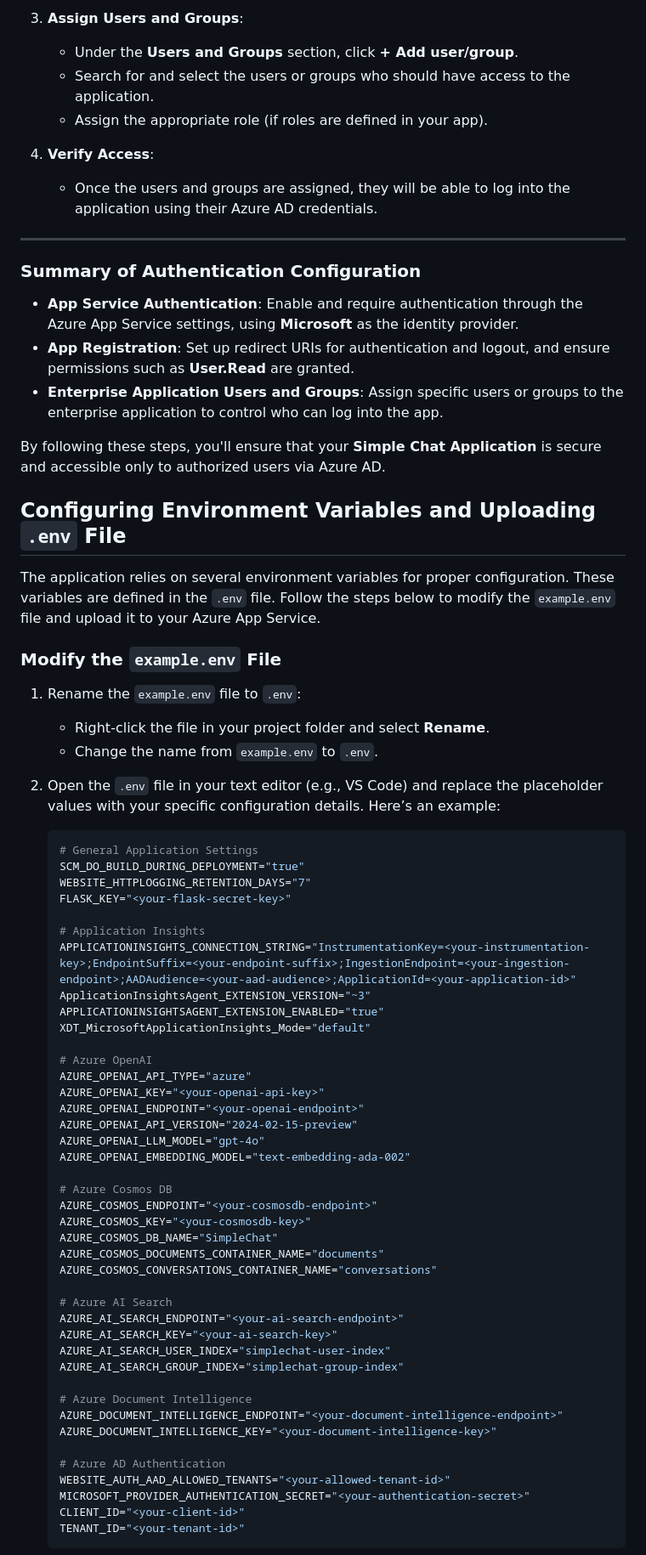
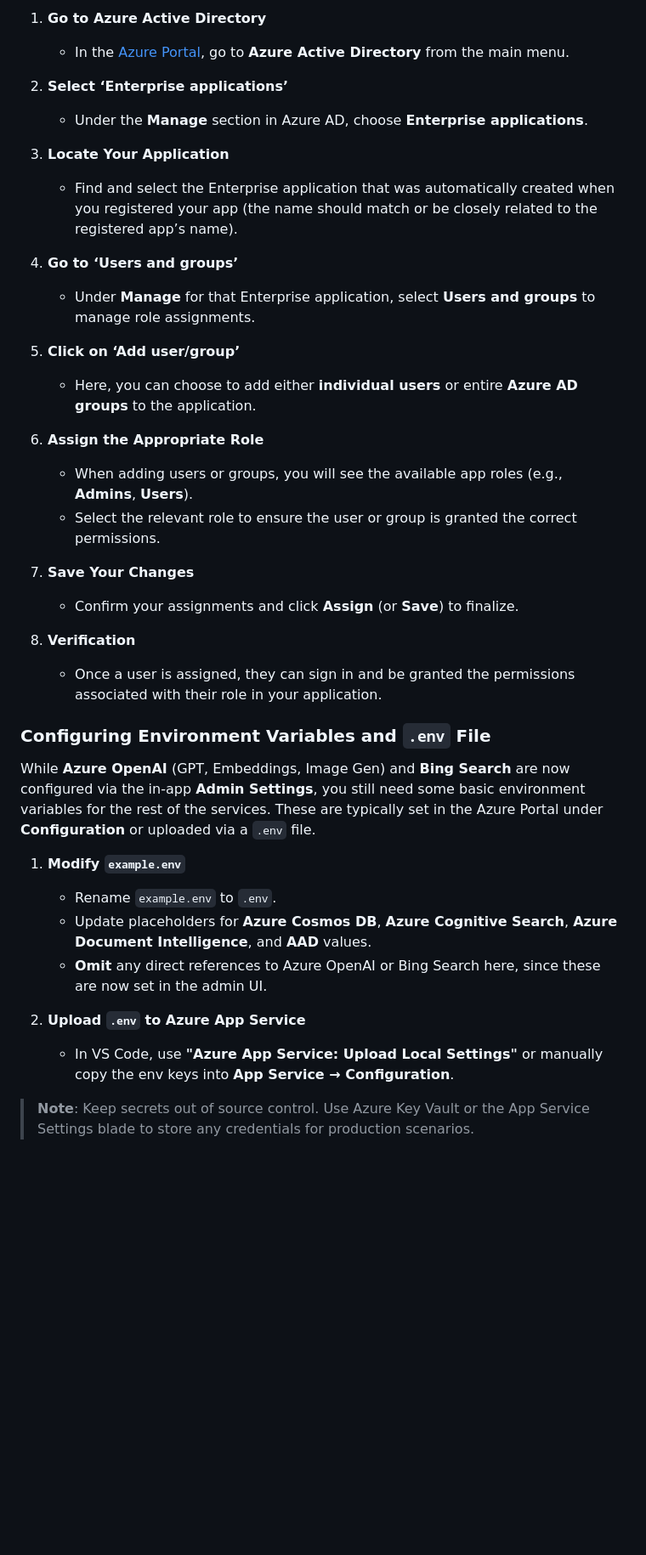
Before and after one commit to wtomaz808/simplechat, a Markdown page: README.md, the part around one of its changes. Shown at 85% size. Rendered like a GitHub page; blank space fills up the shorter version.

````diff
--- a/README.md
+++ b/README.md
@@ -160,75 +182,40 @@ Once authentication is set up, you can configure access controls using Azure AD
 
-3. **Assign Users and Groups**:
-   - Under the **Users and Groups** section, click **+ Add user/group**.
-   - Search for and select the users or groups who should have access to the application.
-   - Assign the appropriate role (if roles are defined in your app).
+1. **Go to Azure Active Directory**
+   - In the [Azure Portal](https://portal.azure.com), go to **Azure Active Directory** from the main menu.
 
-4. **Verify Access**:
-   - Once the users and groups are assigned, they will be able to log into the application using their Azure AD credentials.
+2. **Select ‘Enterprise applications’**
+   - Under the **Manage** section in Azure AD, choose **Enterprise applications**.
 
----
+3. **Locate Your Application**
+   - Find and select the Enterprise application that was automatically created when you registered your app (the name should match or be closely related to the registered app’s name).
 
-### Summary of Authentication Configuration
+4. **Go to ‘Users and groups’**
+   - Under **Manage** for that Enterprise application, select **Users and groups** to manage role assignments.
 
-- **App Service Authentication**: Enable and require authentication through the Azure App Service settings, using **Microsoft** as the identity provider.
-- **App Registration**: Set up redirect URIs for authentication and logout, and ensure permissions such as **User.Read** are granted.
-- **Enterprise Application Users and Groups**: Assign specific users or groups to the enterprise application to control who can log into the app.
+5. **Click on ‘Add user/group’**
+   - Here, you can choose to add either **individual users** or entire **Azure AD groups** to the application.
 
-By following these steps, you'll ensure that your **Simple Chat Application** is secure and accessible only to authorized users via Azure AD.
+6. **Assign the Appropriate Role**
+   - When adding users or groups, you will see the available app roles (e.g., **Admins**, **Users**).
+   - Select the relevant role to ensure the user or group is granted the correct permissions.
 
-## Configuring Environment Variables and Uploading `.env` File
+7. **Save Your Changes**
+   - Confirm your assignments and click **Assign** (or **Save**) to finalize.
 
-The application relies on several environment variables for proper configuration. These variables are defined in the `.env` file. Follow the steps below to modify the `example.env` file and upload it to your Azure App Service.
+8. **Verification**
+   - Once a user is assigned, they can sign in and be granted the permissions associated with their role in your application.
 
-### Modify the `example.env` File
+### Configuring Environment Variables and `.env` File
 
-1. Rename the `example.env` file to `.env`:
-   - Right-click the file in your project folder and select **Rename**.
-   - Change the name from `example.env` to `.env`.
+While **Azure OpenAI** (GPT, Embeddings, Image Gen) and **Bing Search** are now configured via the in-app **Admin Settings**, you still need some basic environment variables for the rest of the services. These are typically set in the Azure Portal under **Configuration** or uploaded via a `.env` file.
 
-2. Open the `.env` file in your text editor (e.g., VS Code) and replace the placeholder values with your specific configuration details. Here’s an example:
+1. **Modify `example.env`**
+   - Rename `example.env` to `.env`.
+   - Update placeholders for **Azure Cosmos DB**, **Azure Cognitive Search**, **Azure Document Intelligence**, and **AAD** values.
+   - **Omit** any direct references to Azure OpenAI or Bing Search here, since these are now set in the admin UI.
 
-   ```bash
-   # General Application Settings
-   SCM_DO_BUILD_DURING_DEPLOYMENT="true"
-   WEBSITE_HTTPLOGGING_RETENTION_DAYS="7"
-   FLASK_KEY="<your-flask-secret-key>"
+2. **Upload `.env` to Azure App Service**
+   - In VS Code, use **"Azure App Service: Upload Local Settings"** or manually copy the env keys into **App Service → Configuration**.
 
-   # Application Insights
-   APPLICATIONINSIGHTS_CONNECTION_STRING="InstrumentationKey=<your-instrumentation-key>;EndpointSuffix=<your-endpoint-suffix>;IngestionEndpoint=<your-ingestion-endpoint>;AADAudience=<your-aad-audience>;ApplicationId=<your-application-id>"
-   ApplicationInsightsAgent_EXTENSION_VERSION="~3"
-   APPLICATIONINSIGHTSAGENT_EXTENSION_ENABLED="true"
-   XDT_MicrosoftApplicationInsights_Mode="default"
+> **Note**: Keep secrets out of source control. Use Azure Key Vault or the App Service Settings blade to store any credentials for production scenarios.
 
-   # Azure OpenAI
-   AZURE_OPENAI_API_TYPE="azure"
-   AZURE_OPENAI_KEY="<your-openai-api-key>"
-   AZURE_OPENAI_ENDPOINT="<your-openai-endpoint>"
-   AZURE_OPENAI_API_VERSION="2024-02-15-preview"
-   AZURE_OPENAI_LLM_MODEL="gpt-4o"
-   AZURE_OPENAI_EMBEDDING_MODEL="text-embedding-ada-002"
-
-   # Azure Cosmos DB
-   AZURE_COSMOS_ENDPOINT="<your-cosmosdb-endpoint>"
-   AZURE_COSMOS_KEY="<your-cosmosdb-key>"
-   AZURE_COSMOS_DB_NAME="SimpleChat"
-   AZURE_COSMOS_DOCUMENTS_CONTAINER_NAME="documents"
-   AZURE_COSMOS_CONVERSATIONS_CONTAINER_NAME="conversations"
-
-   # Azure AI Search
-   AZURE_AI_SEARCH_ENDPOINT="<your-ai-search-endpoint>"
-   AZURE_AI_SEARCH_KEY="<your-ai-search-key>"
-   AZURE_AI_SEARCH_USER_INDEX="simplechat-user-index"
-   AZURE_AI_SEARCH_GROUP_INDEX="simplechat-group-index"
-
-   # Azure Document Intelligence
-   AZURE_DOCUMENT_INTELLIGENCE_ENDPOINT="<your-document-intelligence-endpoint>"
-   AZURE_DOCUMENT_INTELLIGENCE_KEY="<your-document-intelligence-key>"
-
-   # Azure AD Authentication
-   WEBSITE_AUTH_AAD_ALLOWED_TENANTS="<your-allowed-tenant-id>"
-   MICROSOFT_PROVIDER_AUTHENTICATION_SECRET="<your-authentication-secret>"
-   CLIENT_ID="<your-client-id>"
-   TENANT_ID="<your-tenant-id>"
-   ```
-
````
Also changed, not shown: other parts of README.md (+222 -224 lines).
